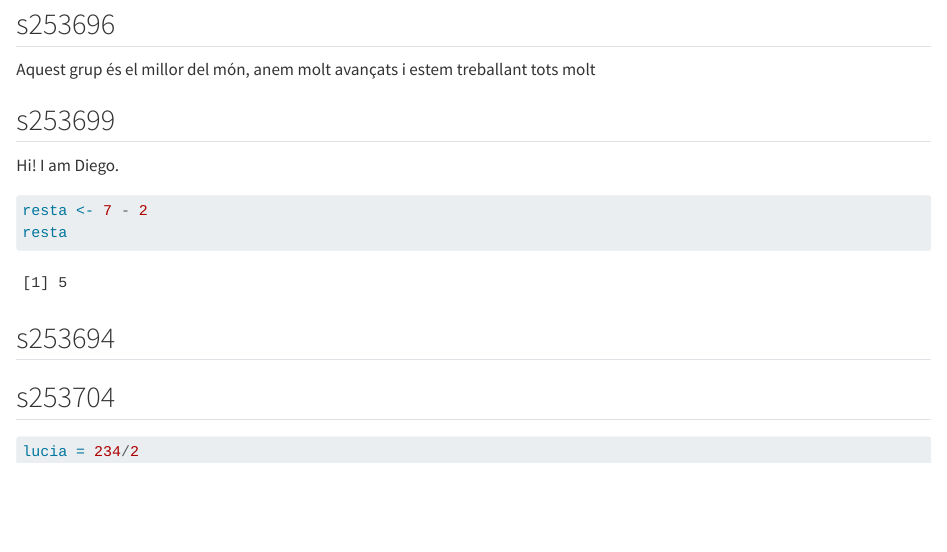
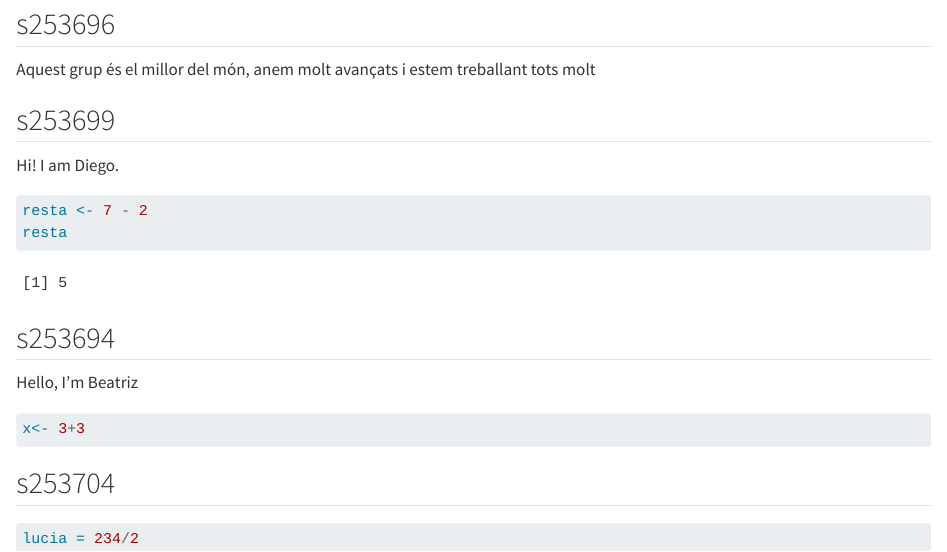
Before and after one commit to rforbiodatascience25/group04, a Quarto document (group04_document.qmd): the page in a window 1100 px wide, from 290 px down. Rendered offline with R 4.5, knitr and Pandoc in place of Quarto, with nearby package versions.

Commit message:
Update the S253694 section

````diff
--- a/group04_document.qmd
+++ b/group04_document.qmd
@@ -36,6 +38,12 @@ resta
 
 ## s253694
 
+Hello, I'm Beatriz
+
+```{r}
+x<- 3+3
+```
+
 ## s253704
 
 ```{r}
````
Also changed, not shown: group04_document.qmd (2 more changed lines).
